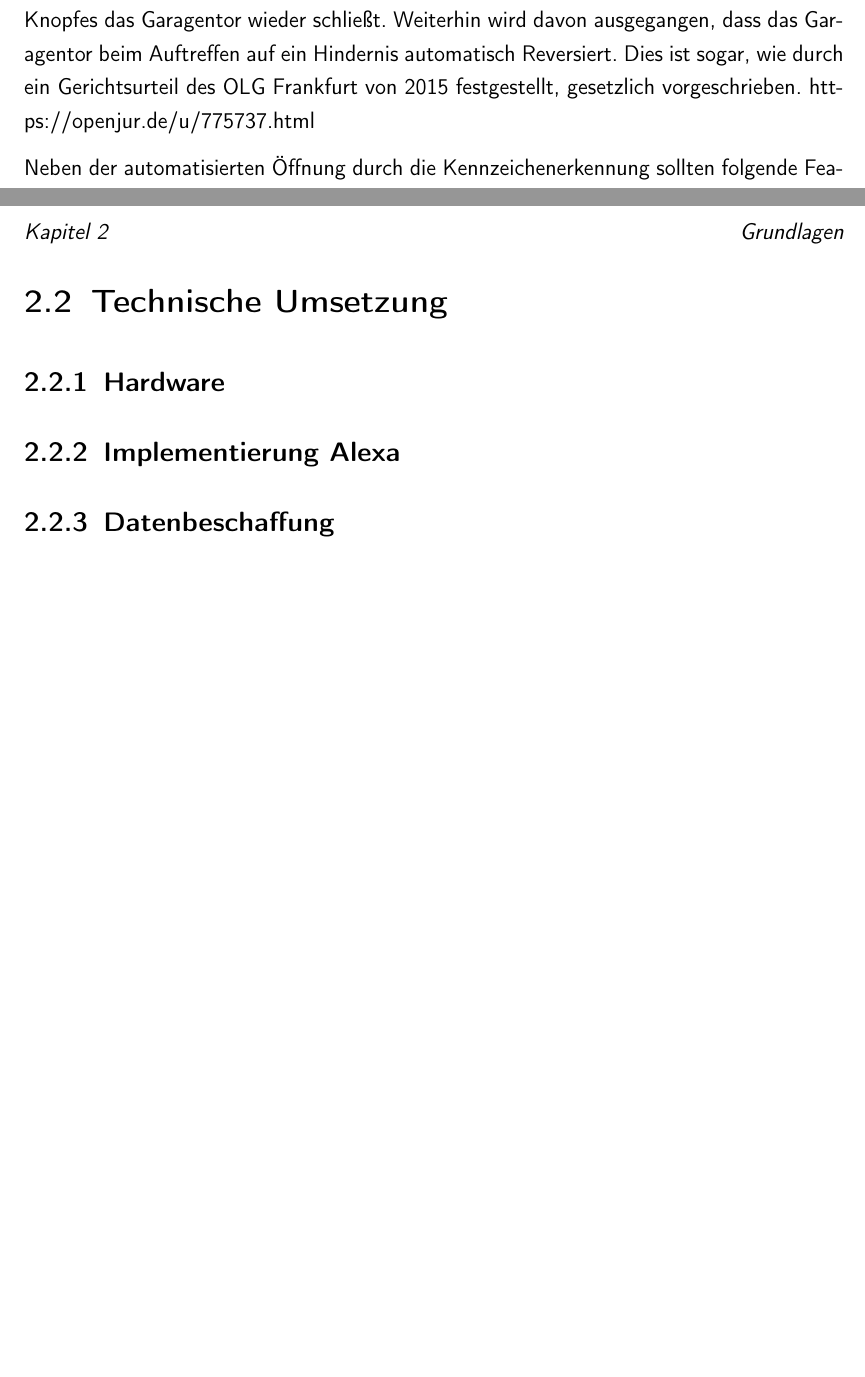
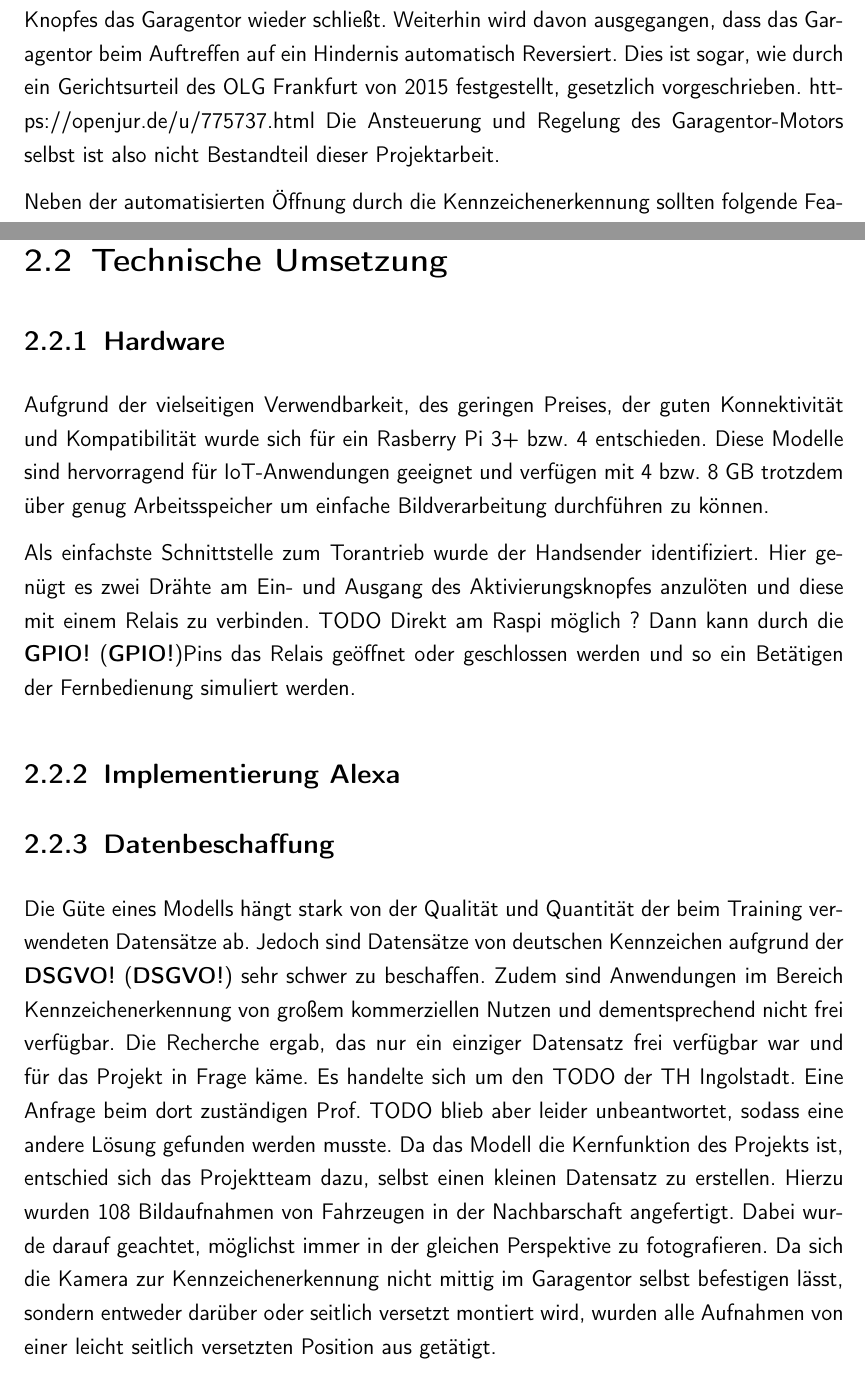
Before and after one commit to 1337DS/SmartGarage, a LaTeX document (LaTeX/master.tex, which reads LaTeX/chapter1.tex): two parts of pages 8 and 9 of 16 before the commit and two parts of pages 9 and 10 of 19 after it, joined at a grey line, cut so that both start at the same text, the shorter picture padded with empty space. Compiled offline with pdfLaTeX.

Commit message:
liestehkeiner

```diff
--- a/LaTeX/chapter1.tex
+++ b/LaTeX/chapter1.tex
@@ -2,6 +2,7 @@
 \chapter{Grundlagen}
 \section{Konzeption}
 Als Ausgangslage dient in diesem Projekt eine handelsübliches elektrisch öffenbares Garagentor, das mit einer Fernbedienung gesteuert wird. Dabei wird davon ausgegangen, dass es sich um eine 1-Kanal Steuerung handelt, also dass ein einmaliges Drücken eines Knopfes der Fernbedienung das Garagentor öffnet und ein weiteres Betätigen desselben Knopfes das Garagentor wieder schließt. Weiterhin wird davon ausgegangen, dass das Garagentor beim Auftreffen auf ein Hindernis automatisch Reversiert. Dies ist sogar, wie durch ein Gerichtsurteil des OLG Frankfurt von 2015 festgestellt, gesetzlich vorgeschrieben.  https://openjur.de/u/775737.html
+Die Ansteuerung und Regelung des Garagentor-Motors selbst ist also nicht Bestandteil dieser Projektarbeit.
 
 Neben der automatisierten Öffnung durch die Kennzeichenerkennung sollten folgende Features vorhanden sein:
 
@@ -18,9 +19,21 @@ Folgende Features wurden als optional festgehalten und deren Implementierung vom
 \section{Technische Umsetzung}
 
 \subsection{Hardware}
+Aufgrund der vielseitigen Verwendbarkeit, des geringen Preises, der guten Konnektivität und Kompatibilität wurde sich für ein Rasberry Pi 3+ bzw. 4 entschieden. Diese Modelle sind hervorragend für IoT-Anwendungen geeignet und verfügen mit 4 bzw. 8 GB trotzdem über genug Arbeitsspeicher um einfache Bildverarbeitung durchführen zu können.
+
+Als einfachste Schnittstelle zum Torantrieb wurde der Handsender identifiziert. Hier genügt es zwei Drähte am Ein- und Ausgang des Aktivierungsknopfes anzulöten und diese mit einem Relais zu verbinden. TODO Direkt am Raspi möglich ? Dann kann durch die \ac{GPIO}Pins das Relais geöffnet oder geschlossen werden und so ein Betätigen der Fernbedienung simuliert werden.
+
 
 \subsection{Implementierung Alexa}
+
+
+
+
+
 \subsection{Datenbeschaffung}
+Die Güte eines Modells hängt stark von der Qualität und Quantität der beim Training verwendeten Datensätze ab. Jedoch sind Datensätze von deutschen Kennzeichen aufgrund der \ac{DSGVO} sehr schwer zu beschaffen. Zudem sind Anwendungen im Bereich Kennzeichenerkennung von großem kommerziellen Nutzen und dementsprechend nicht frei verfügbar. Die Recherche ergab, das nur ein einziger Datensatz frei verfügbar war und für das Projekt in Frage käme. Es handelte sich um den TODO der TH Ingolstadt. Eine Anfrage beim dort zuständigen Prof. TODO blieb aber leider unbeantwortet, sodass eine andere Lösung gefunden werden musste.
+Da das Modell die Kernfunktion des Projekts ist, entschied sich das Projektteam dazu, selbst einen kleinen Datensatz zu erstellen.
+Hierzu wurden 108 Bildaufnahmen von Fahrzeugen in der Nachbarschaft angefertigt. Dabei wurde darauf geachtet, möglichst immer in der gleichen Perspektive zu fotografieren. Da sich die Kamera zur Kennzeichenerkennung nicht mittig im Garagentor selbst befestigen lässt, sondern entweder darüber oder seitlich versetzt montiert wird, wurden alle Aufnahmen von einer leicht seitlich versetzten Position aus getätigt.
 
 \subsection{Modelltraining und Implementierung}
 
```
Also changed, not shown: LaTeX/chapter2.tex (+14 -0 lines), LaTeX/master.pdf, LaTeX/chapter1.tex (2 more changed lines), 7 other files.
